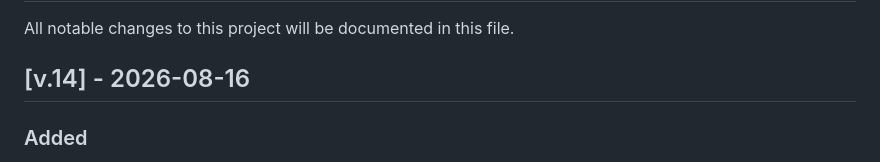
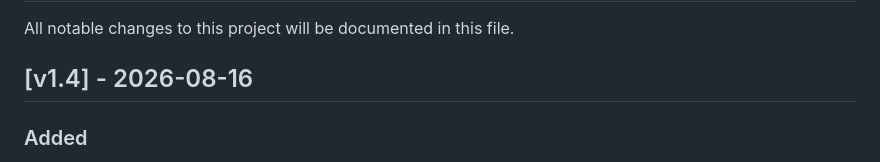
Before and after one commit to anon-sdwybd/Workout-Tracker, a Markdown page: CHANGELOG.md, the part around the change. GitHub-like rendering.

Commit message:
Changelog Cleanup

```diff
--- a/CHANGELOG.md
+++ b/CHANGELOG.md
@@ -2,7 +2,7 @@
 
 All notable changes to this project will be documented in this file.
 
-## [v.14] - 2026-08-16
+## [v1.4] - 2026-08-16
 
 ### Added
 
```
